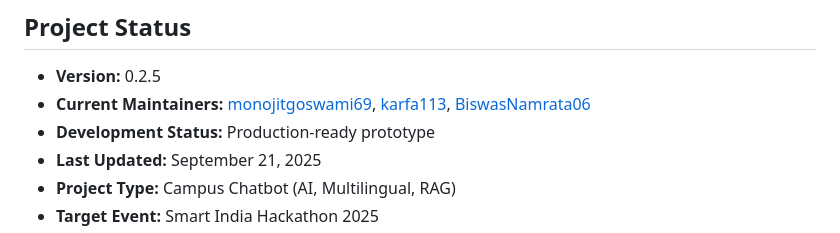
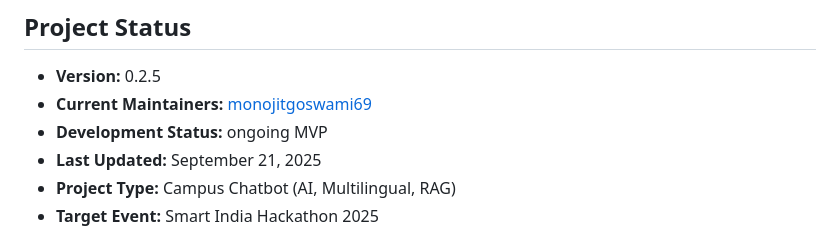
Before and after one commit to monojitgoswami69/Shiksha_Saathi, a Markdown page: README.md, the part around the change. GitHub-like rendering.

```diff
--- a/README.md
+++ b/README.md
@@ -7,8 +7,8 @@
 ## Project Status
 
 * **Version:** 0.2.5
-* **Current Maintainers:** [monojitgoswami69](https://github.com/monojitgoswami69), [karfa113](https://github.com/karfa113), [BiswasNamrata06](https://github.com/BiswasNamrata06)
-* **Development Status:** Production-ready prototype
+* **Current Maintainers:** [monojitgoswami69](https://github.com/monojitgoswami69)
+* **Development Status:** ongoing MVP
 * **Last Updated:** September 21, 2025
 * **Project Type:** Campus Chatbot (AI, Multilingual, RAG)
 * **Target Event:** Smart India Hackathon 2025
```
